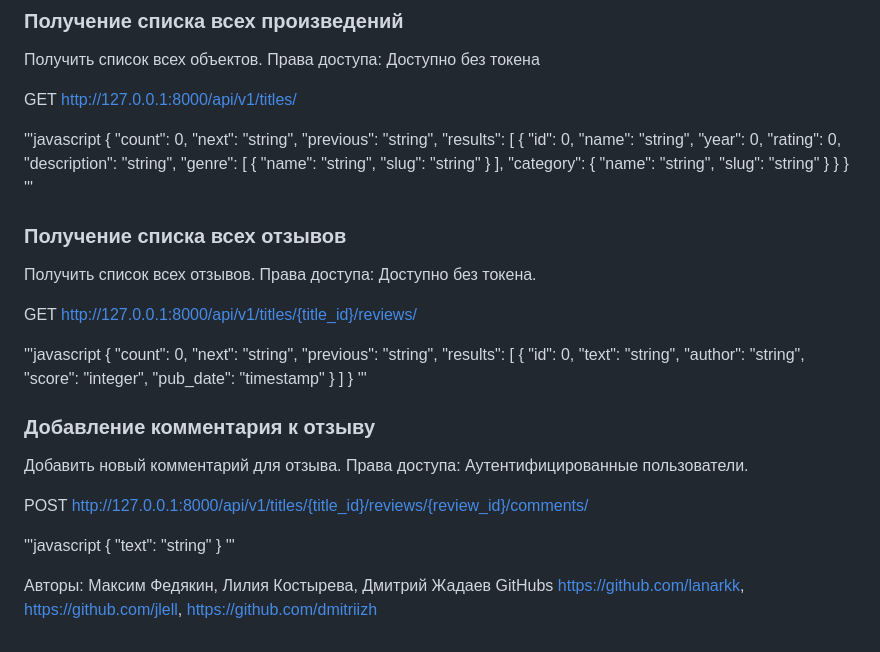
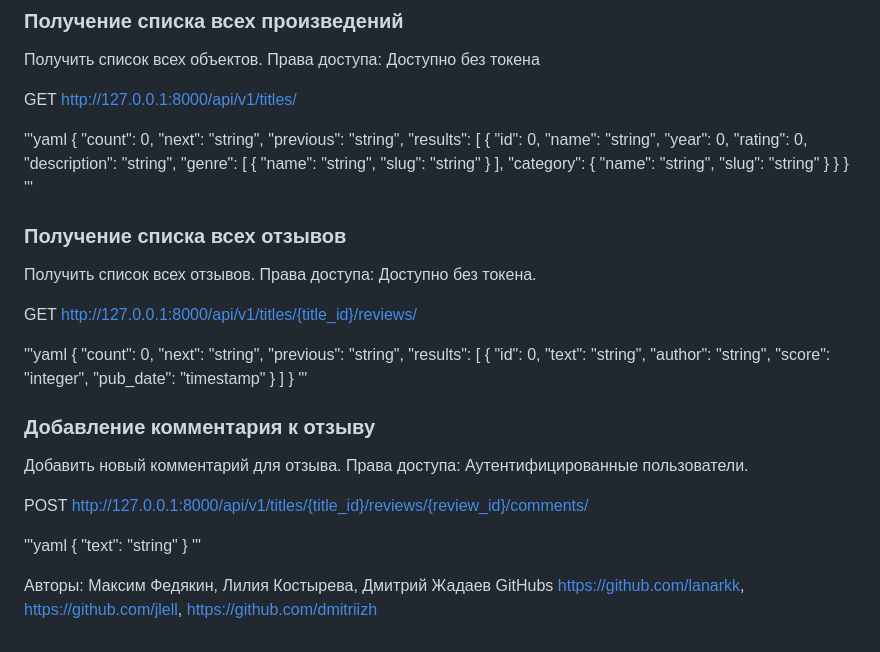
Before and after one commit to lanarkk/api_yamdb, a Markdown page: README.md, the part around the change. GitHub-like rendering.

Commit message:
Добавил README.md

```diff
--- a/README.md
+++ b/README.md
@@ -68,7 +68,7 @@
 
 GET <http://127.0.0.1:8000/api/v1/titles/>
 
-'''javascript
+'''yaml
 {
     "count": 0,
     "next": "string",
@@ -100,7 +100,7 @@ GET <http://127.0.0.1:8000/api/v1/titles/>
 
 GET <http://127.0.0.1:8000/api/v1/titles/{title_id}/reviews/>
 
-'''javascript
+'''yaml
 {
     "count": 0,
     "next": "string",
@@ -123,7 +123,7 @@ GET <http://127.0.0.1:8000/api/v1/titles/{title_id}/reviews/>
 
 POST <http://127.0.0.1:8000/api/v1/titles/{title_id}/reviews/{review_id}/comments/>
 
-'''javascript
+'''yaml
 {
   "text": "string"
 }
```
